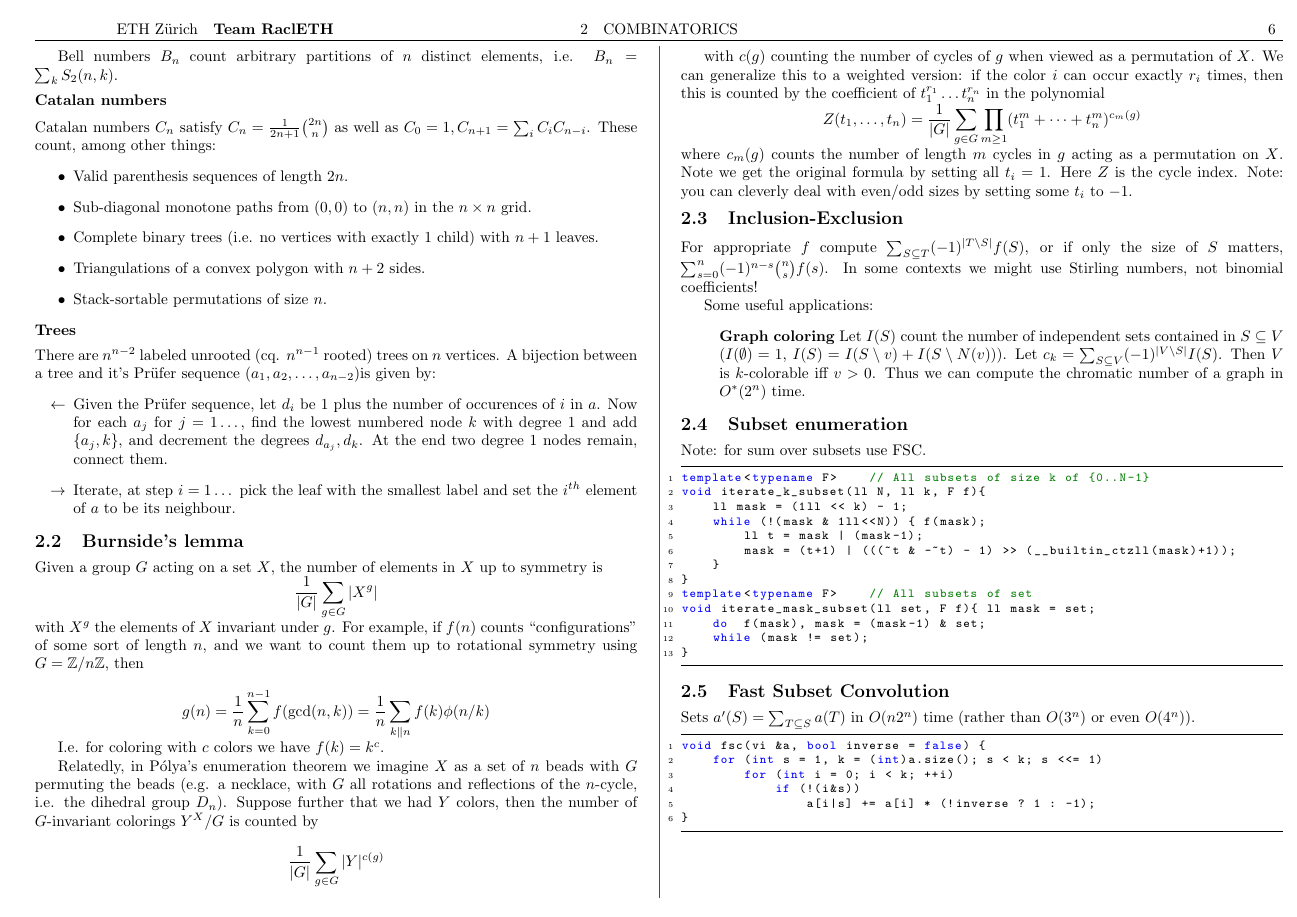
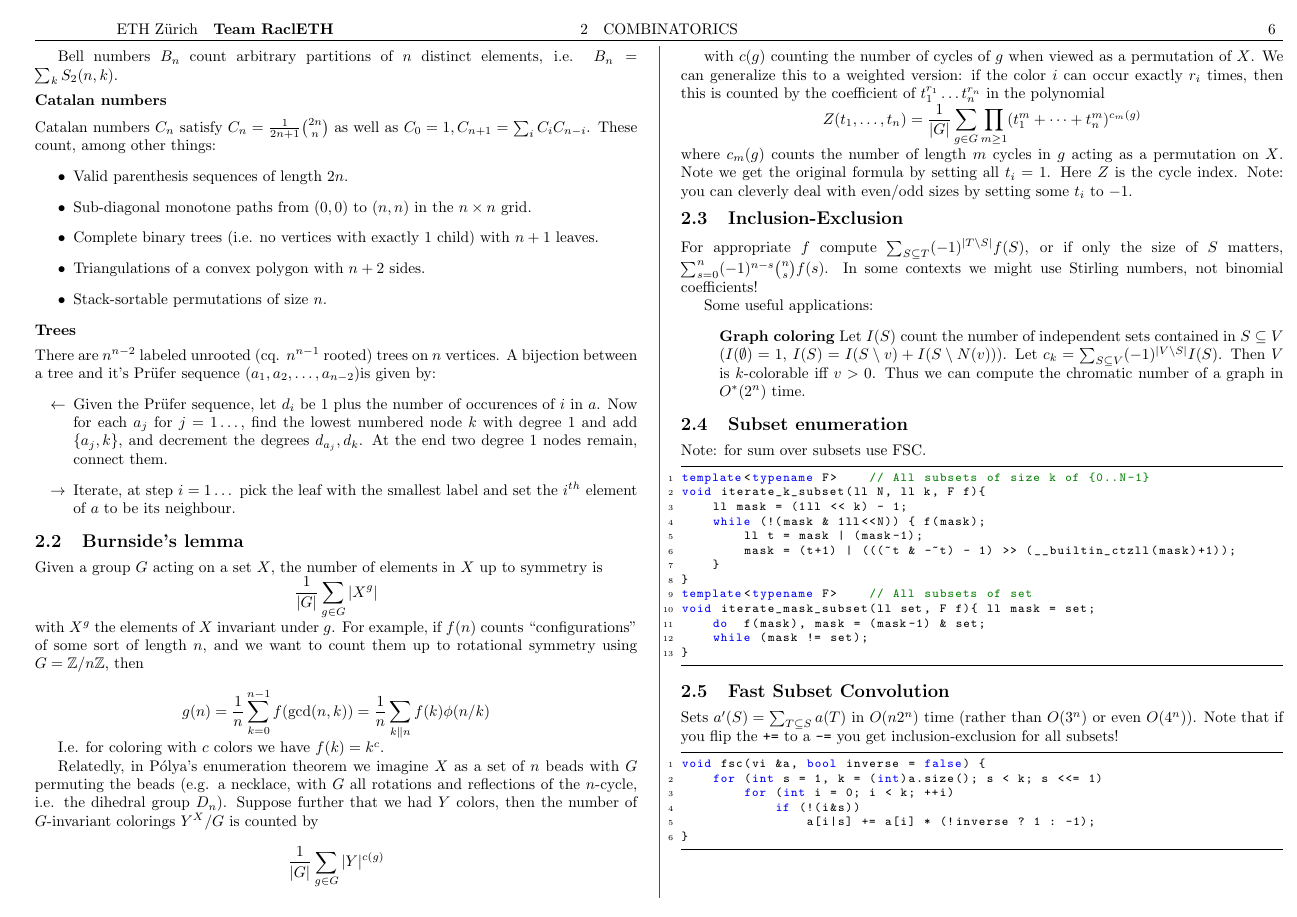
Before and after one commit to TimonKnigge/TCR, a LaTeX document (tcr.tex): page 6 of 18. Compiled offline with pdfLaTeX.

Commit message:
Update FSC text a bit.

```diff
--- a/tcr.tex
+++ b/tcr.tex
@@ -330,7 +330,8 @@ Some useful applications:
 
 \entry{Fast Subset Convolution}
 {Sets $a'(S) = \sum_{T\subseteq S} a(T)$ in $O(n2^n)$ time (rather than
-$O(3^n)$ or even $O(4^n)$).}
+$O(3^n)$ or even $O(4^n)$). Note that if you flip the \texttt{+=} to a
+\texttt{-=} you get inclusion-exclusion for all subsets!}
 {./snippets/combinatorics/fsc.cpp}
 
 \subsection{Stable Marriage Algorithm}
```
